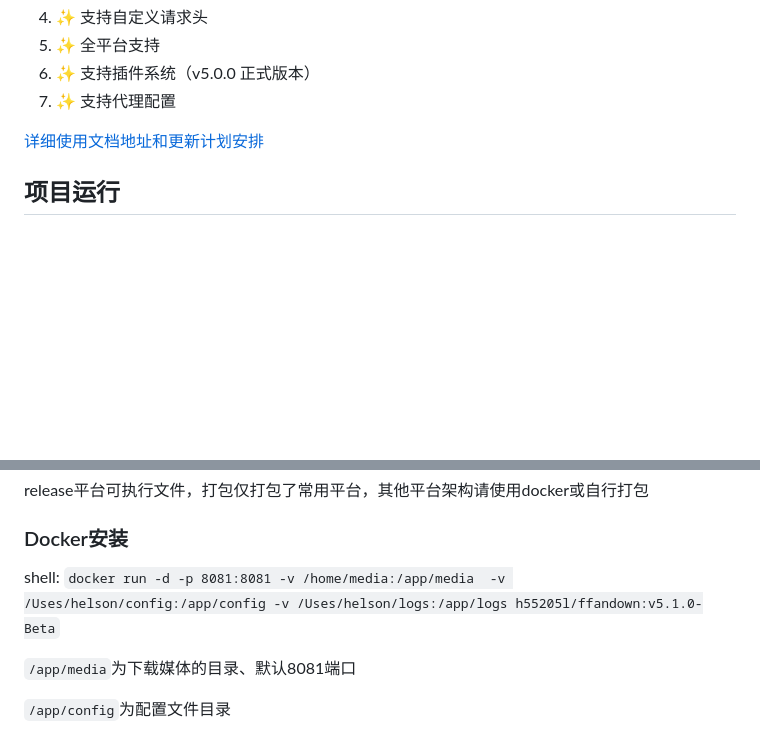
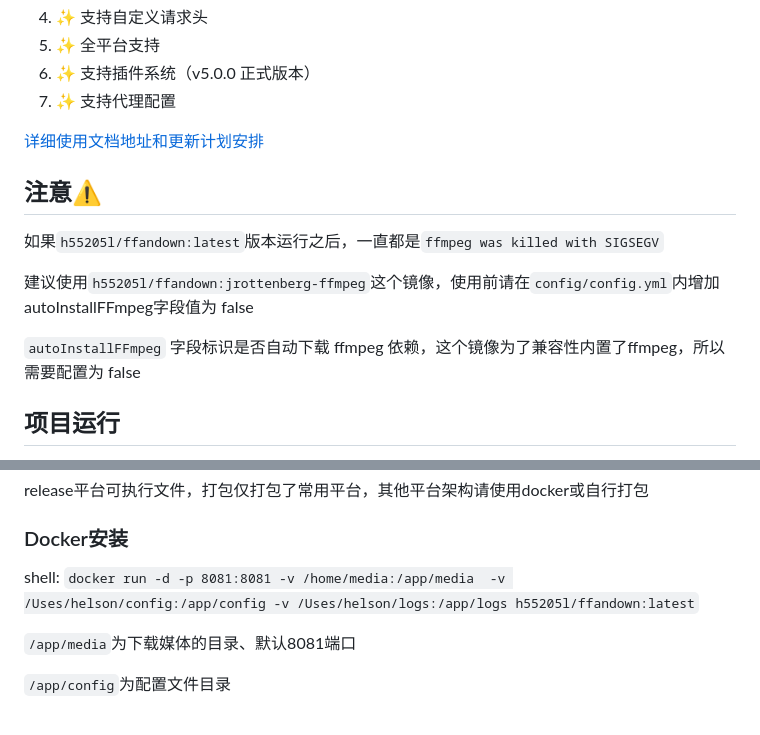
Before and after one commit to helson-lin/ffandown, a Markdown page: README.md, 2 parts joined by grey strips. Drawn GitHub-style; blank space fills up the shorter version.

```diff
--- a/README.md
+++ b/README.md
@@ -42,6 +42,15 @@
 
 [详细使用文档地址和更新计划安排](https://ffandown.oimi.space/)
 
+## 注意⚠️
+
+如果`h55205l/ffandown:latest`版本运行之后，一直都是`ffmpeg was killed with SIGSEGV`
+
+建议使用`h55205l/ffandown:jrottenberg-ffmpeg`这个镜像，使用前请在`config/config.yml`内增加autoInstallFFmpeg字段值为 false
+
+`autoInstallFFmpeg` 字段标识是否自动下载 ffmpeg 依赖，这个镜像为了兼容性内置了ffmpeg，所以需要配置为 false
+
+
 ## 项目运行
 
 1. 依赖安装：`npm install`
@@ -62,7 +71,7 @@ release平台可执行文件，打包仅打包了常用平台，其他平台架
 
 ### Docker安装
 
-shell:  `docker run -d -p 8081:8081 -v /home/media:/app/media  -v /Uses/helson/config:/app/config -v /Uses/helson/logs:/app/logs h55205l/ffandown:v5.1.0-Beta`
+shell:  `docker run -d -p 8081:8081 -v /home/media:/app/media  -v /Uses/helson/config:/app/config -v /Uses/helson/logs:/app/logs h55205l/ffandown:latest`
 
 `/app/media`为下载媒体的目录、默认8081端口
 
```
